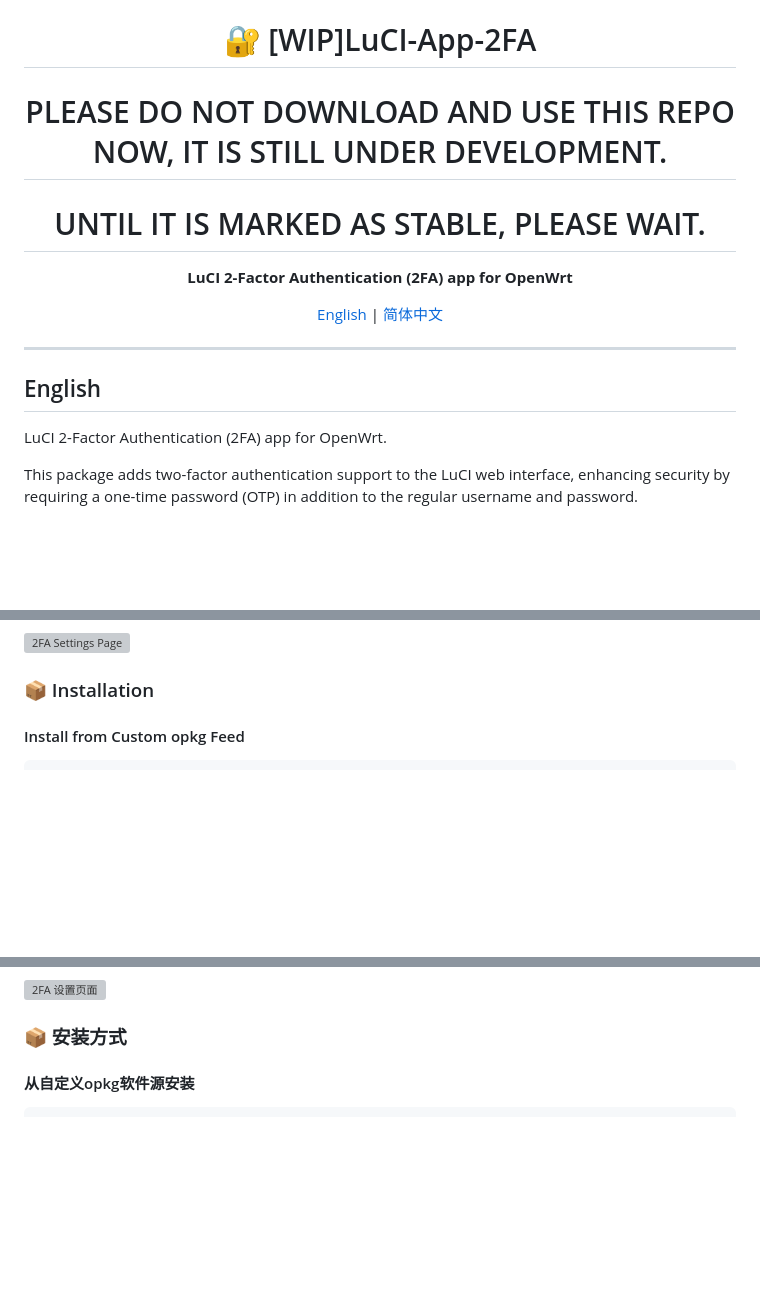
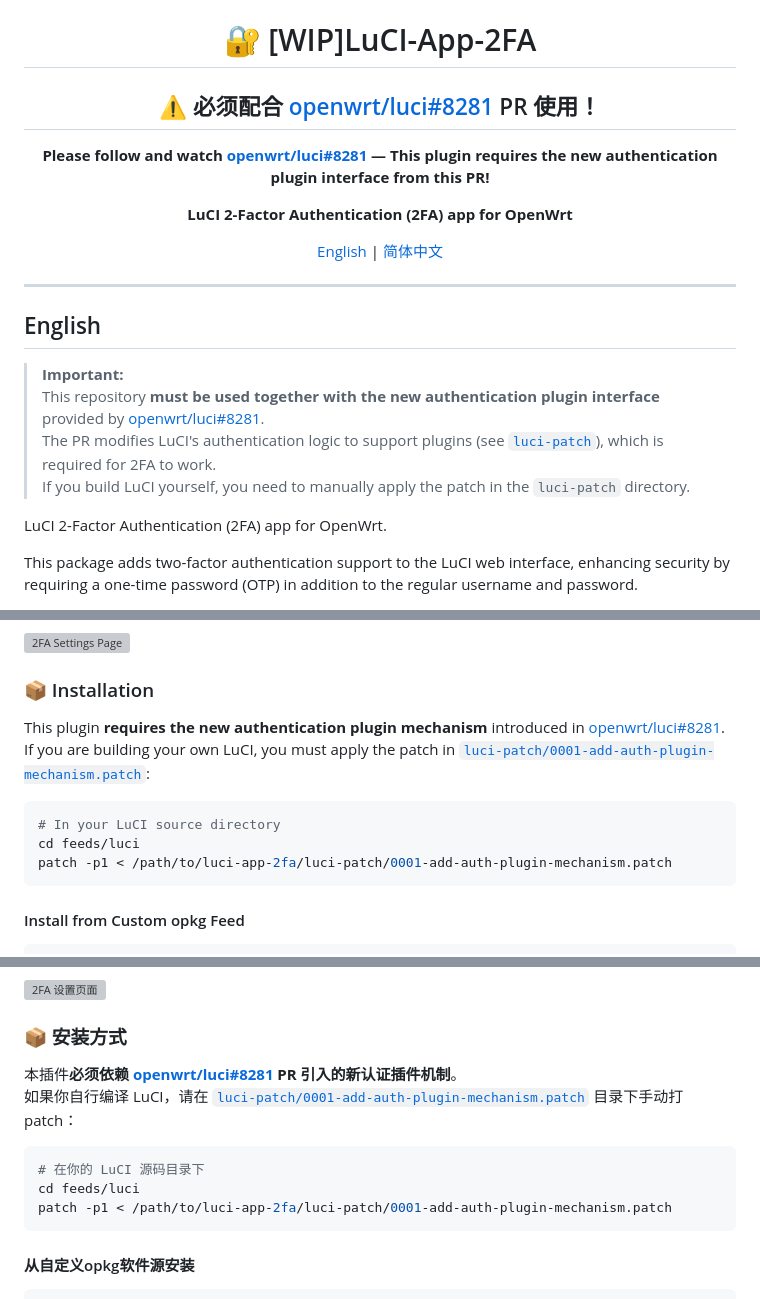
Before and after one commit to Tokisaki-Galaxy/luci-app-2fa, a Markdown page: README.md, 3 parts joined by grey strips. GitHub-like rendering; blank space fills up the shorter version; grey boxes are pictures that could not be loaded.

````diff
--- a/README.md
+++ b/README.md
@@ -6,9 +6,8 @@
 
 # 🔐 [WIP]LuCI-App-2FA
 
-# PLEASE DO NOT DOWNLOAD AND USE THIS REPO NOW, IT IS STILL UNDER DEVELOPMENT.
-
-# UNTIL IT IS MARKED AS STABLE, PLEASE WAIT.
+## ⚠️ 必须配合 [openwrt/luci#8281](https://github.com/openwrt/luci/pull/8281) PR 使用！
+**Please follow and watch [openwrt/luci#8281](https://github.com/openwrt/luci/pull/8281) — This plugin requires the new authentication plugin interface from this PR!**
 
 **LuCI 2-Factor Authentication (2FA) app for OpenWrt**
 
@@ -19,6 +18,11 @@
 ---
 
 ## English
+
+> **Important:**
+> This repository **must be used together with the new authentication plugin interface** provided by [openwrt/luci#8281](https://github.com/openwrt/luci/pull/8281).
+> The PR modifies LuCI's authentication logic to support plugins (see [`luci-patch`](luci-patch/README.md)), which is required for 2FA to work.
+> If you build LuCI yourself, you need to manually apply the patch in the `luci-patch` directory.
 
 LuCI 2-Factor Authentication (2FA) app for OpenWrt.
 
@@ -36,6 +40,15 @@ This package adds two-factor authentication support to the LuCI web interface, e
 ![2FA Settings Page](https://github.com/user-attachments/assets/385ed6de-f30c-4cd1-9881-2516a8c05152)
 
 ### 📦 Installation
+
+This plugin **requires the new authentication plugin mechanism** introduced in [openwrt/luci#8281](https://github.com/openwrt/luci/pull/8281).
+If you are building your own LuCI, you must apply the patch in [`luci-patch/0001-add-auth-plugin-mechanism.patch`](luci-patch/0001-add-auth-plugin-mechanism.patch):
+
+```bash
+# In your LuCI source directory
+cd feeds/luci
+patch -p1 < /path/to/luci-app-2fa/luci-patch/0001-add-auth-plugin-mechanism.patch
+```
 
 #### Install from Custom opkg Feed
 
@@ -105,6 +118,15 @@ OpenWrt 的 LuCI 双因素认证（2FA）应用。
 
 ### 📦 安装方式
 
+本插件**必须依赖 [openwrt/luci#8281](https://github.com/openwrt/luci/pull/8281) PR 引入的新认证插件机制**。
+如果你自行编译 LuCI，请在 [`luci-patch/0001-add-auth-plugin-mechanism.patch`](luci-patch/0001-add-auth-plugin-mechanism.patch) 目录下手动打 patch：
+
+```bash
+# 在你的 LuCI 源码目录下
+cd feeds/luci
+patch -p1 < /path/to/luci-app-2fa/luci-patch/0001-add-auth-plugin-mechanism.patch
+```
+
 #### 从自定义opkg软件源安装
 
 ```bash
````
